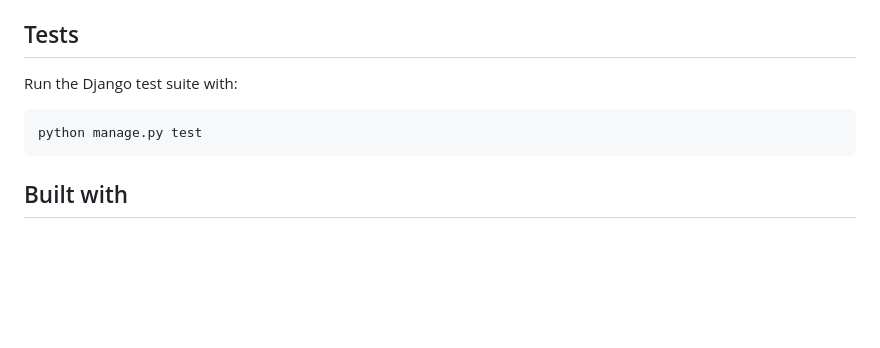
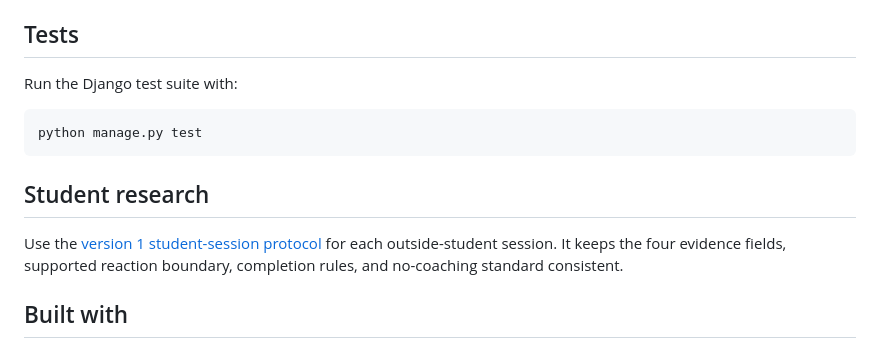
Before and after one commit to Yusupov-Muhammadyusuf/OmniLab, a Markdown page: README.md, the part around the change. GitHub-like rendering; blank space fills up the shorter version.

Commit message:
Add student session protocol
Co-authored-by: tin-computer[bot] <277149838+tin-computer[bot]@users.noreply.github.com>

````diff
--- a/README.md
+++ b/README.md
@@ -77,6 +77,12 @@ Run the Django test suite with:
 python manage.py test
 ```
 
+## Student research
+
+Use the [version 1 student-session protocol](docs/student-session-protocol-v1.md)
+for each outside-student session. It keeps the four evidence fields, supported
+reaction boundary, completion rules, and no-coaching standard consistent.
+
 ## Built with
 
 - Django and Gunicorn
````
Also changed, not shown: docs/student-session-protocol-v1.md (added, +201 -0 lines).
